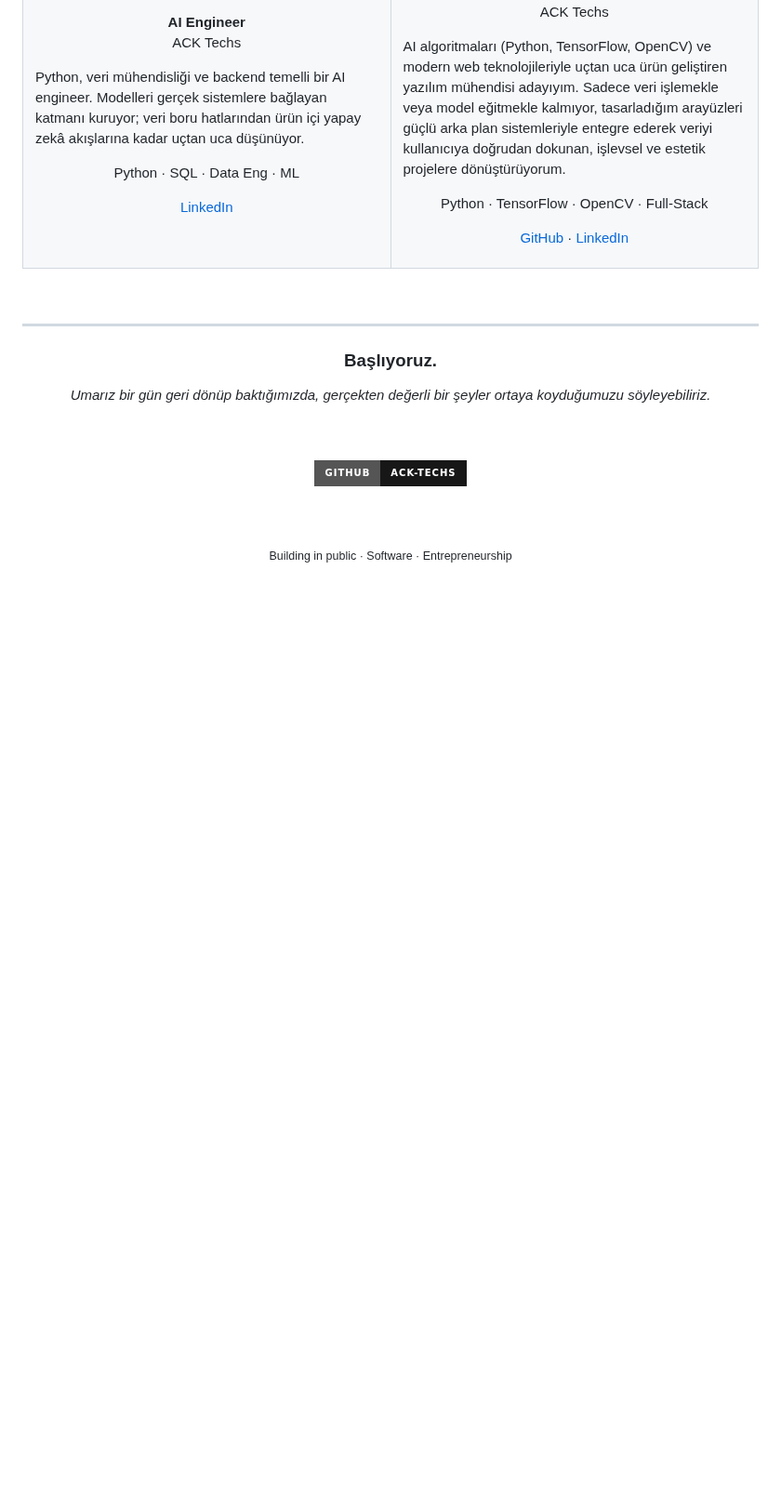
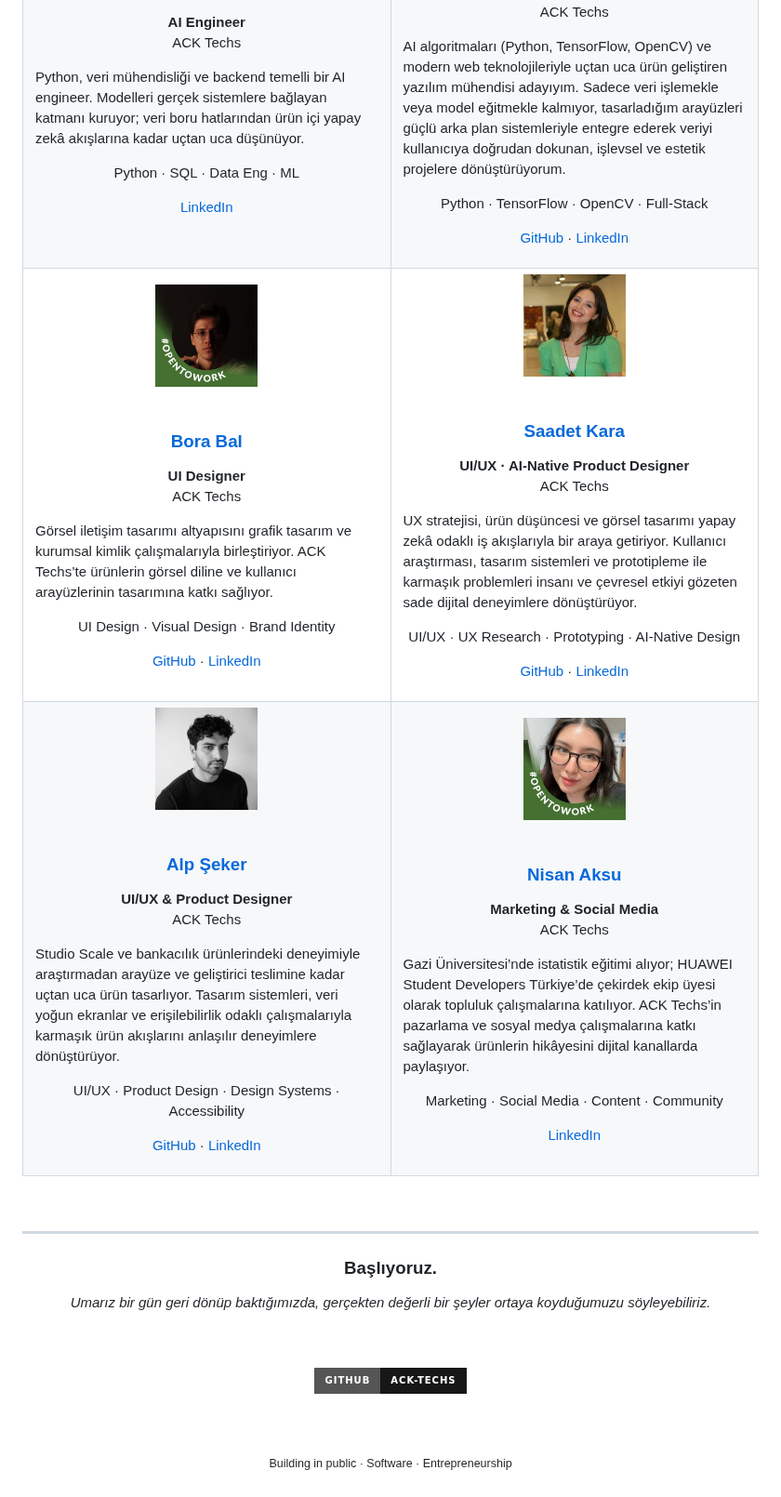
Before and after one commit to ACK-Techs/.github, a Markdown page: README.md, the part around the change. Shown at 93% size. Rendered like a GitHub page; pictures changed too: assets/team/alp-seker.jpeg (added), assets/team/bora-bal.jpeg (added), assets/team/nisan-aksu.jpeg (added); badges without logos; blank space fills up the shorter version.

Commit message:
Sync new team profiles and photos from the website

```diff
--- a/README.md
+++ b/README.md
@@ -177,6 +177,46 @@ Her biri farklı bir güçle masaya oturuyor. Birlikte daha büyük işler çık
       <p><a href="https://github.com/aynurorucoglu">GitHub</a> · <a href="https://www.linkedin.com/in/aynur-oru%C3%A7o%C4%9Flu/">LinkedIn</a></p>
     </td>
   </tr>
+  <tr>
+    <td width="50%" align="center" valign="top">
+      <img src="https://raw.githubusercontent.com/ACK-Techs/.github/main/assets/team/bora-bal.jpeg" width="110" height="110" alt="Bora Bal" />
+      <br/><br/>
+      <h3><a href="https://www.linkedin.com/in/borabal/">Bora Bal</a></h3>
+      <p><strong>UI Designer</strong><br/>ACK Techs</p>
+      <p align="left">Görsel iletişim tasarımı altyapısını grafik tasarım ve kurumsal kimlik çalışmalarıyla birleştiriyor. ACK Techs’te ürünlerin görsel diline ve kullanıcı arayüzlerinin tasarımına katkı sağlıyor.</p>
+      <p>UI Design · Visual Design · Brand Identity</p>
+      <p><a href="https://github.com/BoraB910">GitHub</a> · <a href="https://www.linkedin.com/in/borabal/">LinkedIn</a></p>
+    </td>
+    <td width="50%" align="center" valign="top">
+      <img src="https://raw.githubusercontent.com/ACK-Techs/.github/main/assets/team/saadet-kara.png" width="110" height="110" alt="Saadet Kara" />
+      <br/><br/>
+      <h3><a href="https://www.linkedin.com/in/saadet-kara/">Saadet Kara</a></h3>
+      <p><strong>UI/UX · AI-Native Product Designer</strong><br/>ACK Techs</p>
+      <p align="left">UX stratejisi, ürün düşüncesi ve görsel tasarımı yapay zekâ odaklı iş akışlarıyla bir araya getiriyor. Kullanıcı araştırması, tasarım sistemleri ve prototipleme ile karmaşık problemleri insanı ve çevresel etkiyi gözeten sade dijital deneyimlere dönüştürüyor.</p>
+      <p>UI/UX · UX Research · Prototyping · AI-Native Design</p>
+      <p><a href="https://github.com/saadetlab">GitHub</a> · <a href="https://www.linkedin.com/in/saadet-kara/">LinkedIn</a></p>
+    </td>
+  </tr>
+  <tr>
+    <td width="50%" align="center" valign="top">
+      <img src="https://raw.githubusercontent.com/ACK-Techs/.github/main/assets/team/alp-seker.jpeg" width="110" height="110" alt="Alp Şeker" />
+      <br/><br/>
+      <h3><a href="https://www.linkedin.com/in/alpseker/">Alp Şeker</a></h3>
+      <p><strong>UI/UX &amp; Product Designer</strong><br/>ACK Techs</p>
+      <p align="left">Studio Scale ve bankacılık ürünlerindeki deneyimiyle araştırmadan arayüze ve geliştirici teslimine kadar uçtan uca ürün tasarlıyor. Tasarım sistemleri, veri yoğun ekranlar ve erişilebilirlik odaklı çalışmalarıyla karmaşık ürün akışlarını anlaşılır deneyimlere dönüştürüyor.</p>
+      <p>UI/UX · Product Design · Design Systems · Accessibility</p>
+      <p><a href="https://github.com/zeusmomo">GitHub</a> · <a href="https://www.linkedin.com/in/alpseker/">LinkedIn</a></p>
+    </td>
+    <td width="50%" align="center" valign="top">
+      <img src="https://raw.githubusercontent.com/ACK-Techs/.github/main/assets/team/nisan-aksu.jpeg" width="110" height="110" alt="Nisan Aksu" />
+      <br/><br/>
+      <h3><a href="https://www.linkedin.com/in/nisanaksu/">Nisan Aksu</a></h3>
+      <p><strong>Marketing &amp; Social Media</strong><br/>ACK Techs</p>
+      <p align="left">Gazi Üniversitesi’nde istatistik eğitimi alıyor; HUAWEI Student Developers Türkiye’de çekirdek ekip üyesi olarak topluluk çalışmalarına katılıyor. ACK Techs’in pazarlama ve sosyal medya çalışmalarına katkı sağlayarak ürünlerin hikâyesini dijital kanallarda paylaşıyor.</p>
+      <p>Marketing · Social Media · Content · Community</p>
+      <p><a href="https://www.linkedin.com/in/nisanaksu/">LinkedIn</a></p>
+    </td>
+  </tr>
 </table>
 
 <br/>
```
Also changed, not shown: 1 other file.
